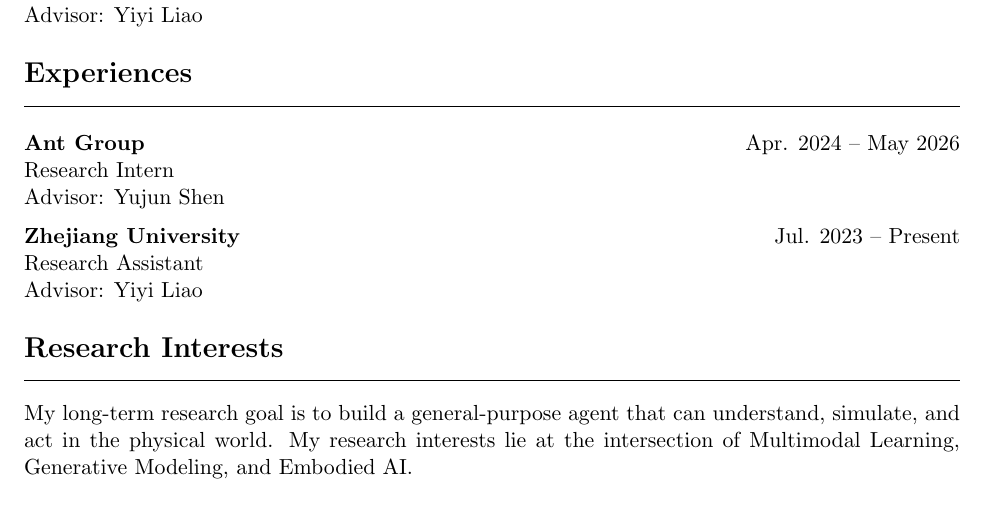
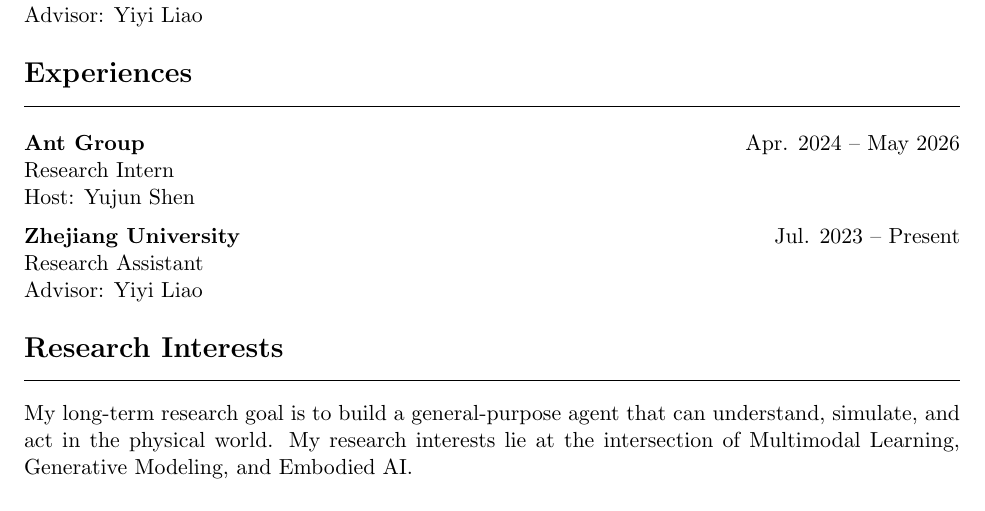
Before and after one commit to jiahao-shao1/resume, a LaTeX CV (resume.tex): part of page 1 of 2, cut so that both start at the same text. Compiled offline with pdfLaTeX.

Commit message:
Use Host for Ant Group intern instead of Advisor
Co-Authored-By: Claude Opus 4.7 (1M context) <noreply@anthropic.com>

```diff
--- a/resume.tex
+++ b/resume.tex
@@ -55,7 +55,7 @@
 
 \cventry{Ant Group}{Apr. 2024 -- May 2026}
 Research Intern\\
-Advisor: \href{https://shenyujun.github.io/}{Yujun Shen}
+Host: \href{https://shenyujun.github.io/}{Yujun Shen}
 
 \vspace{6pt}
 
```
Also changed, not shown: resume.pdf.
